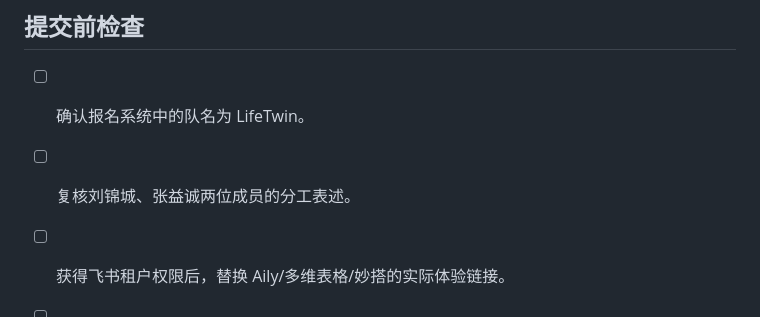
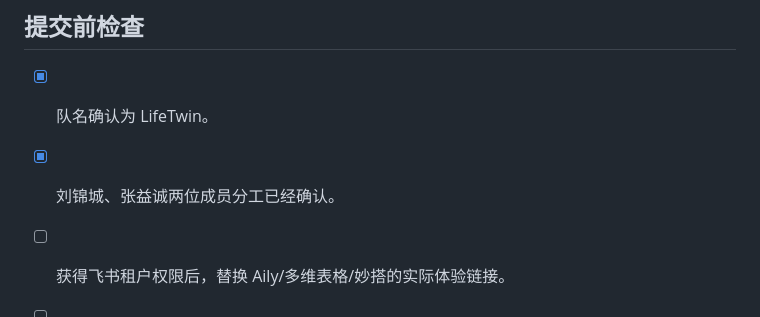
Before and after one commit to packl686-arch/LifeTwin-LFP-SOH, a Markdown page: docs/LifeTwin_competition_submission_cn.md, the part around the change. GitHub-like rendering.

Commit message:
docs: confirm LifeTwin team roles

```diff
--- a/docs/LifeTwin_competition_submission_cn.md
+++ b/docs/LifeTwin_competition_submission_cn.md
@@ -338,8 +338,8 @@ V5 控制台交互回放支持度门控、公开开发指标与飞书工作流
 
 ## 提交前检查
 
-- [ ] 确认报名系统中的队名为 LifeTwin。
-- [ ] 复核刘锦城、张益诚两位成员的分工表述。
+- [x] 队名确认为 LifeTwin。
+- [x] 刘锦城、张益诚两位成员分工已经确认。
 - [ ] 获得飞书租户权限后，替换 Aily/多维表格/妙搭的实际体验链接。
 - [ ] 录制 3 至 5 分钟 Demo，并检查公开权限和二维码有效期。
 - [ ] 删除本文开头提示和本检查清单。
```
Also changed, not shown: docs/LifeTwin_competition_submission_form_ready_cn.md (+2 -2 lines).
